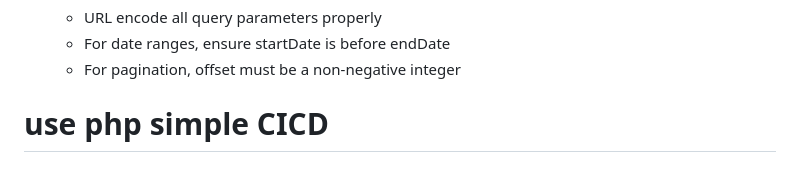
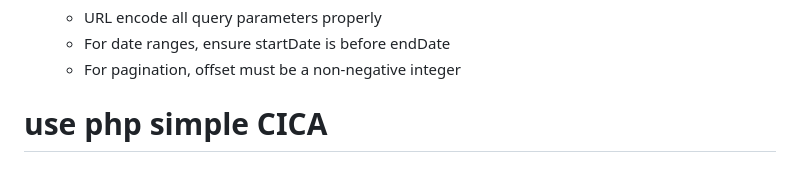
Before and after one commit to afzali/nabz-server, a Markdown page: README.md, the part around the change. Drawn GitHub-style.

Commit message:
little upate readme

```diff
--- a/README.md
+++ b/README.md
@@ -475,4 +475,4 @@ You can modify authentication settings in `auth_config.php`:
    - For pagination, offset must be a non-negative integer
 
 
-# use php simple CICD
+# use php simple CICA
```
